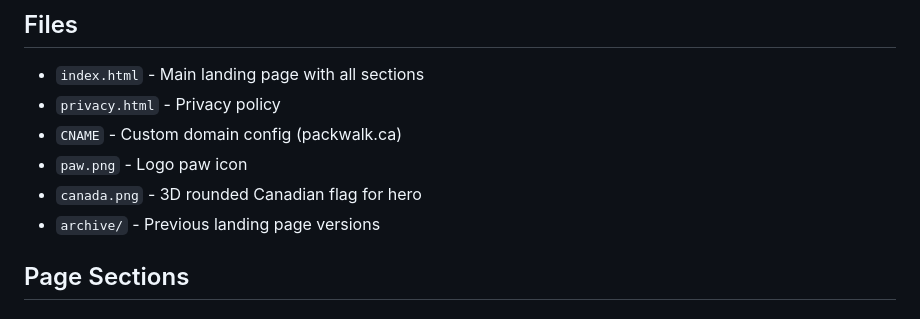
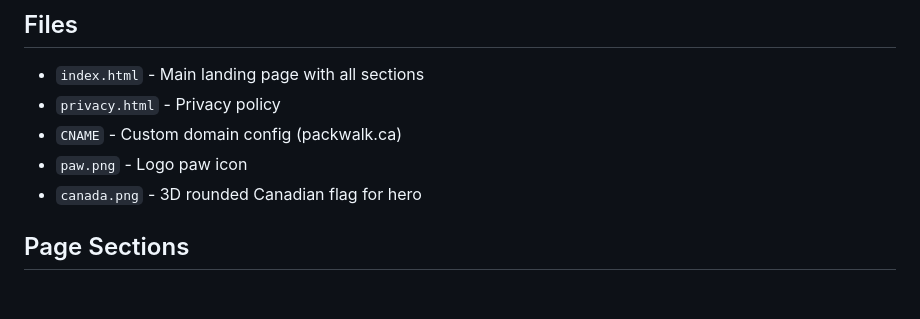
Before and after one commit to sahasand/packwalk, a Markdown page: CLAUDE.md, the part around the change. Rendered like a GitHub page.

Commit message:
Remove archive reference from CLAUDE.md

```diff
--- a/CLAUDE.md
+++ b/CLAUDE.md
@@ -21,7 +21,6 @@ Static landing page for Packwalk - a Toronto dog walking app that donates 20% to
 - `CNAME` - Custom domain config (packwalk.ca)
 - `paw.png` - Logo paw icon
 - `canada.png` - 3D rounded Canadian flag for hero
-- `archive/` - Previous landing page versions
 
 ## Page Sections
 
```
